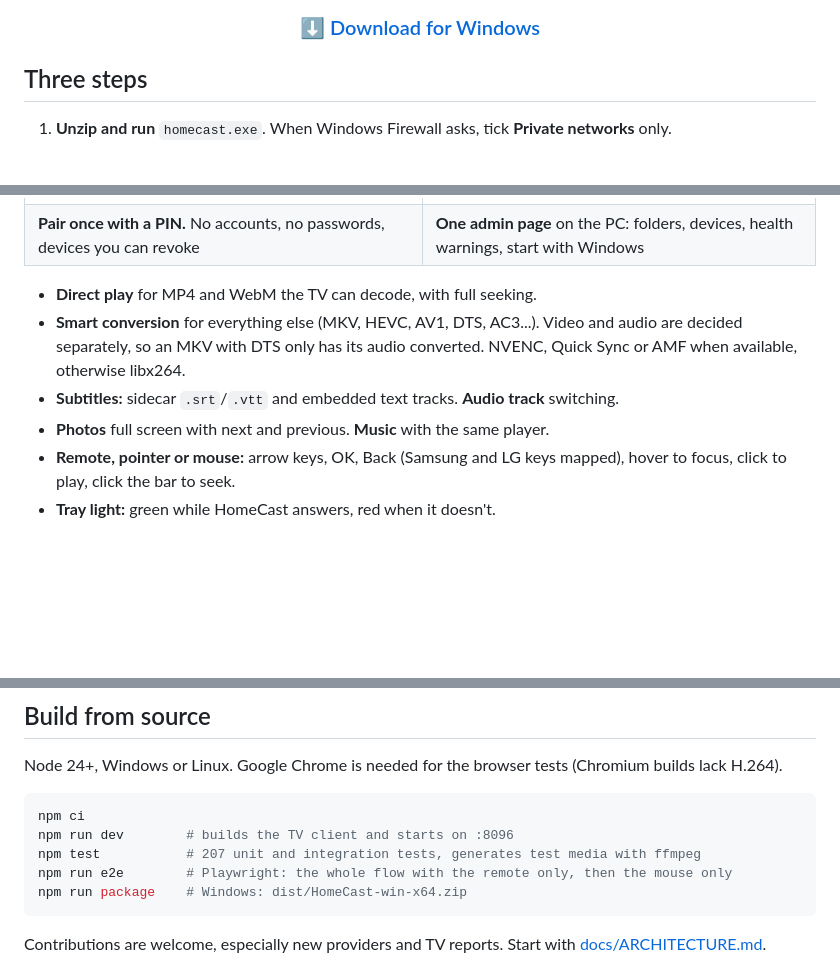
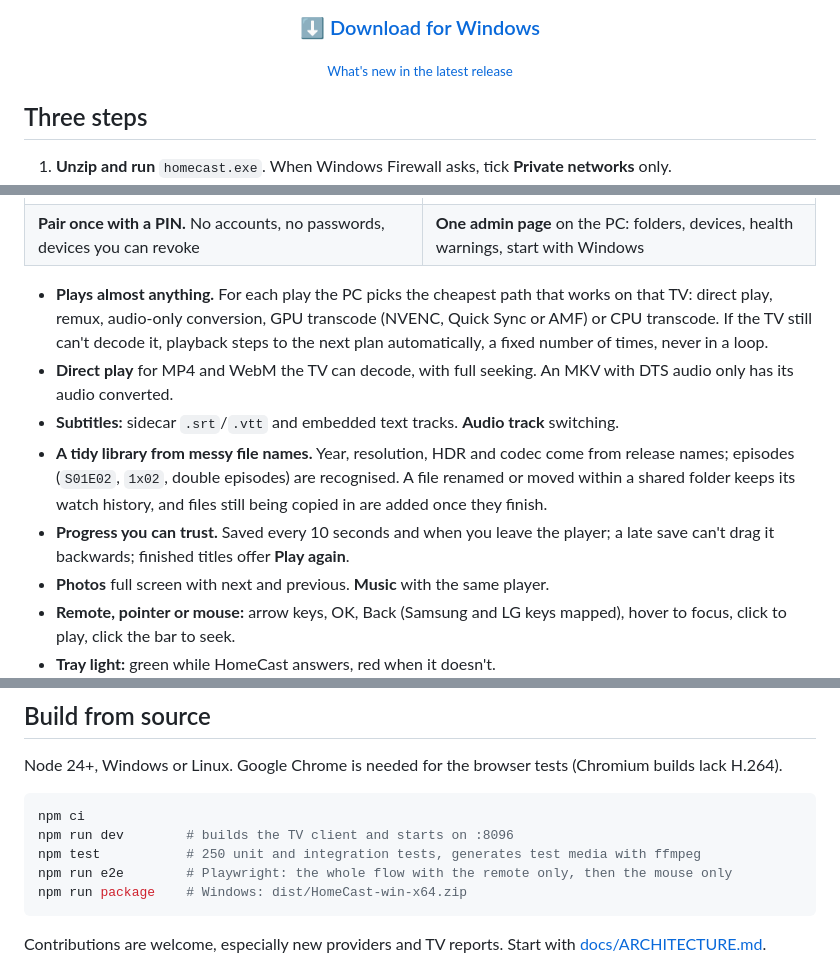
Before and after one commit to bully911210/homecast, a Markdown page: README.md, 3 parts joined by grey strips. Drawn GitHub-style; blank space fills up the shorter version.

Commit message:
docs: README covers the v0.3.0 upgrade
Playback planner and automatic fallback, release-name parsing and
episodes, moved files keeping history, settled-file indexing, ordered
progress saves and Play again; 250 tests; link to release notes.

Co-Authored-By: Claude Opus 5.5 <noreply@anthropic.com>

````diff
--- a/README.md
+++ b/README.md
@@ -16,6 +16,8 @@
 <sub>Remote-only navigation at 1920x1080, recorded from the real app by <code>tools/demo.ts</code>. Demo films: Sintel, Big Buck Bunny, Tears of Steel, Elephants Dream and Caminandes © Blender Foundation, <a href="https://www.blender.org/about/projects/">CC-BY</a>.</sub>
 
 ### [⬇ Download for Windows](https://github.com/bully911210/homecast/releases/latest/download/HomeCast-win-x64.zip)
+
+<sub>[What's new in the latest release](https://github.com/bully911210/homecast/releases/latest)</sub>
 
 </div>
 
@@ -36,9 +38,11 @@ That's it. Browse with the remote, a pointer remote or a mouse.
 | <img src="docs/media/pair.png" alt="Pairing screen with on-screen keypad"> | <img src="docs/media/admin.png" alt="Admin page with QR code, PIN, folders, devices and health checks"> |
 | **Pair once with a PIN.** No accounts, no passwords, devices you can revoke | **One admin page** on the PC: folders, devices, health warnings, start with Windows |
 
-- **Direct play** for MP4 and WebM the TV can decode, with full seeking.
-- **Smart conversion** for everything else (MKV, HEVC, AV1, DTS, AC3...). Video and audio are decided separately, so an MKV with DTS only has its audio converted. NVENC, Quick Sync or AMF when available, otherwise libx264.
+- **Plays almost anything.** For each play the PC picks the cheapest path that works on that TV: direct play, remux, audio-only conversion, GPU transcode (NVENC, Quick Sync or AMF) or CPU transcode. If the TV still can't decode it, playback steps to the next plan automatically, a fixed number of times, never in a loop.
+- **Direct play** for MP4 and WebM the TV can decode, with full seeking. An MKV with DTS audio only has its audio converted.
 - **Subtitles:** sidecar `.srt`/`.vtt` and embedded text tracks. **Audio track** switching.
+- **A tidy library from messy file names.** Year, resolution, HDR and codec come from release names; episodes (`S01E02`, `1x02`, double episodes) are recognised. A file renamed or moved within a shared folder keeps its watch history, and files still being copied in are added once they finish.
+- **Progress you can trust.** Saved every 10 seconds and when you leave the player; a late save can't drag it backwards; finished titles offer **Play again**.
 - **Photos** full screen with next and previous. **Music** with the same player.
 - **Remote, pointer or mouse:** arrow keys, OK, Back (Samsung and LG keys mapped), hover to focus, click to play, click the bar to seek.
 - **Tray light:** green while HomeCast answers, red when it doesn't.
@@ -104,7 +109,7 @@ Node 24+, Windows or Linux. Google Chrome is needed for the browser tests (Chrom
 ```bash
 npm ci
 npm run dev        # builds the TV client and starts on :8096
-npm test           # 207 unit and integration tests, generates test media with ffmpeg
+npm test           # 250 unit and integration tests, generates test media with ffmpeg
 npm run e2e        # Playwright: the whole flow with the remote only, then the mouse only
 npm run package    # Windows: dist/HomeCast-win-x64.zip
 ```
````
Also changed, not shown: other parts of README.md (+3 -2 lines).
